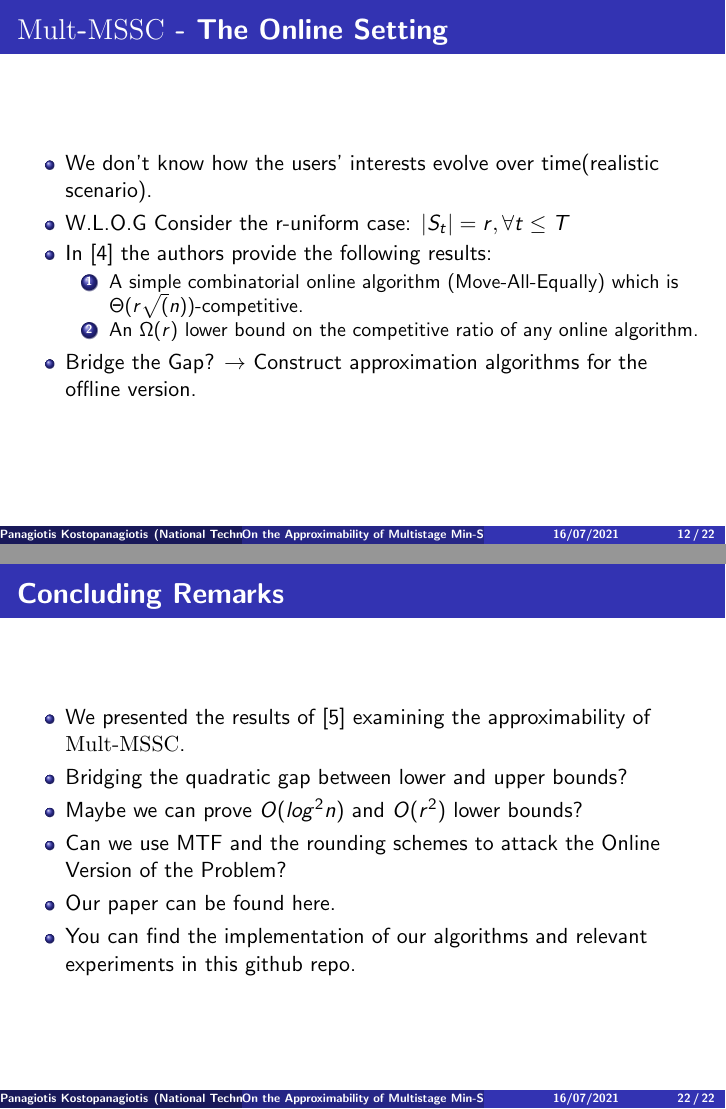
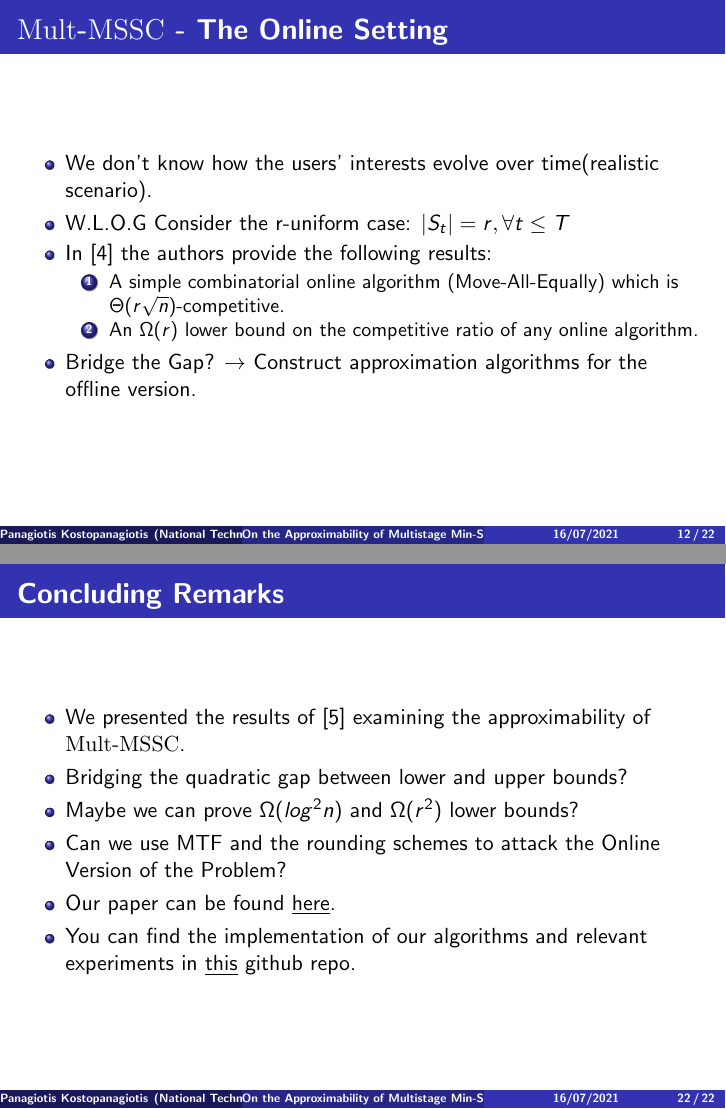
Before and after one commit to infinity4471/Dynamic-Min-Sum-Set-Cover, LaTeX slides (Master Thesis Presentation/main.tex): pages 60 and 119 of 121, joined at a grey line. Compiled offline with pdfLaTeX.

Commit message:
final version

```diff
--- a/Master Thesis Presentation/main.tex
+++ b/Master Thesis Presentation/main.tex
@@ -398,10 +398,10 @@
     \begin{itemize}
         \onslide<2-> \item We presented the results of \cite{fotakis_et_al:LIPIcs.ICALP.2021.65} examining the approximability of $\DSSC$.
         \onslide<3-> \item Bridging the quadratic gap between lower and upper bounds?
-        \onslide<4-> \item Maybe we can prove $O(log^2n)$ and $O(r^2)$ lower bounds?
+        \onslide<4-> \item Maybe we can prove $\Omega(log^2n)$ and $\Omega(r^2)$ lower bounds?
         \onslide<5-> \item Can we use MTF and the rounding schemes to attack the Online Version of the Problem?
-        \onslide<6-> \item Our paper can be found \href{https://drops.dagstuhl.de/opus/volltexte/2021/14134/}{here}.
-        \onslide<7-> \item You can find the implementation of our algorithms and relevant experiments in \href{https://github.com/infinity4471/Dynamic-Min-Sum-Set-Cover}{this} github repo.
+        \onslide<6-> \item Our paper can be found \underline{\href{https://drops.dagstuhl.de/opus/volltexte/2021/14134/}{here}}.
+        \onslide<7-> \item You can find the implementation of our algorithms and relevant experiments in \href{https://github.com/infinity4471/Dynamic-Min-Sum-Set-Cover}{\underline{this}} github repo.
     \end{itemize}
 \end{frame}
 \bibliography{references}
```
Also changed, not shown: Master Thesis - On the approximability of Multistage Min Sum Set Cover.pdf (deleted), Master Thesis - On the approximability of Multistage Min-Sum Set Cover.pdf (added), Master_Thesis_Presentation.pdf, Master Thesis Presentation/main.tex (2 more changed lines).
